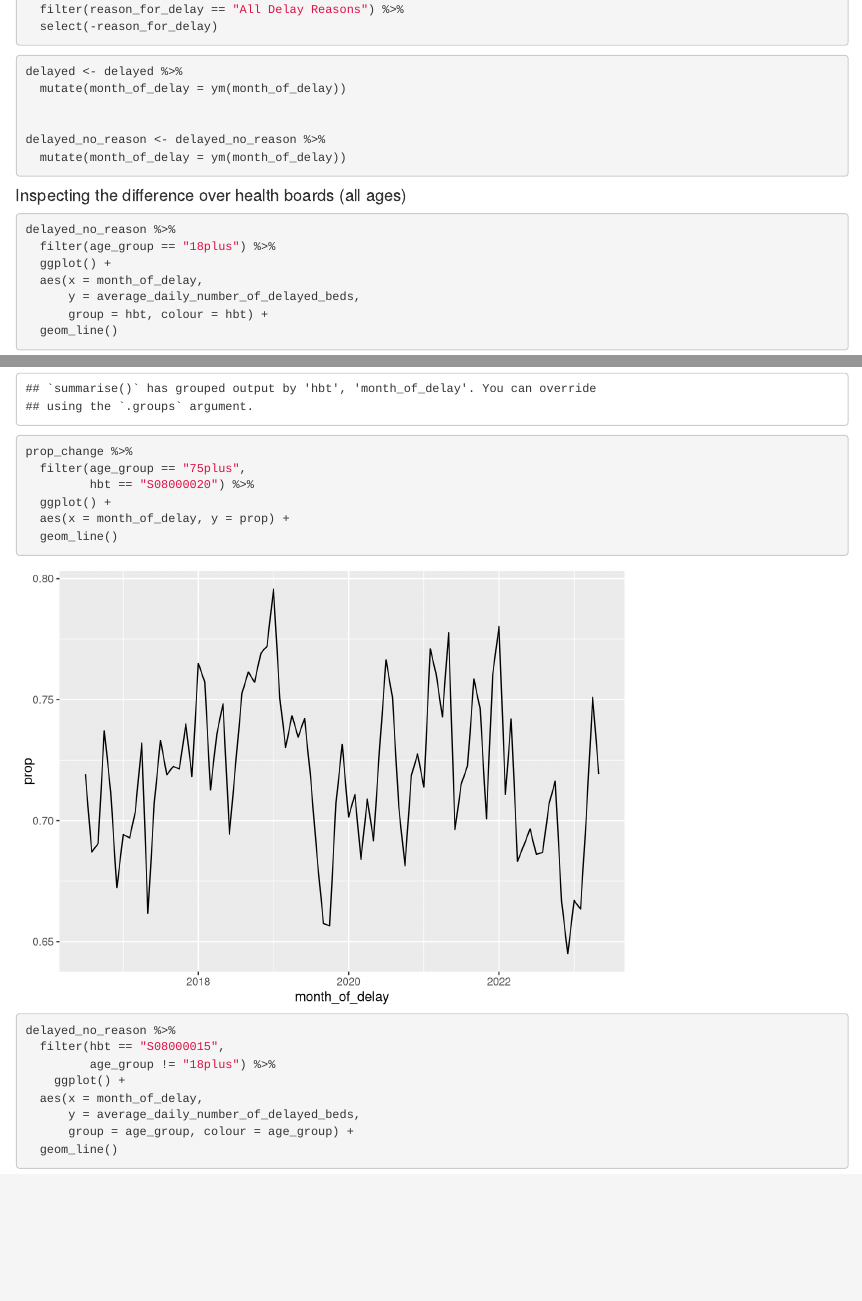
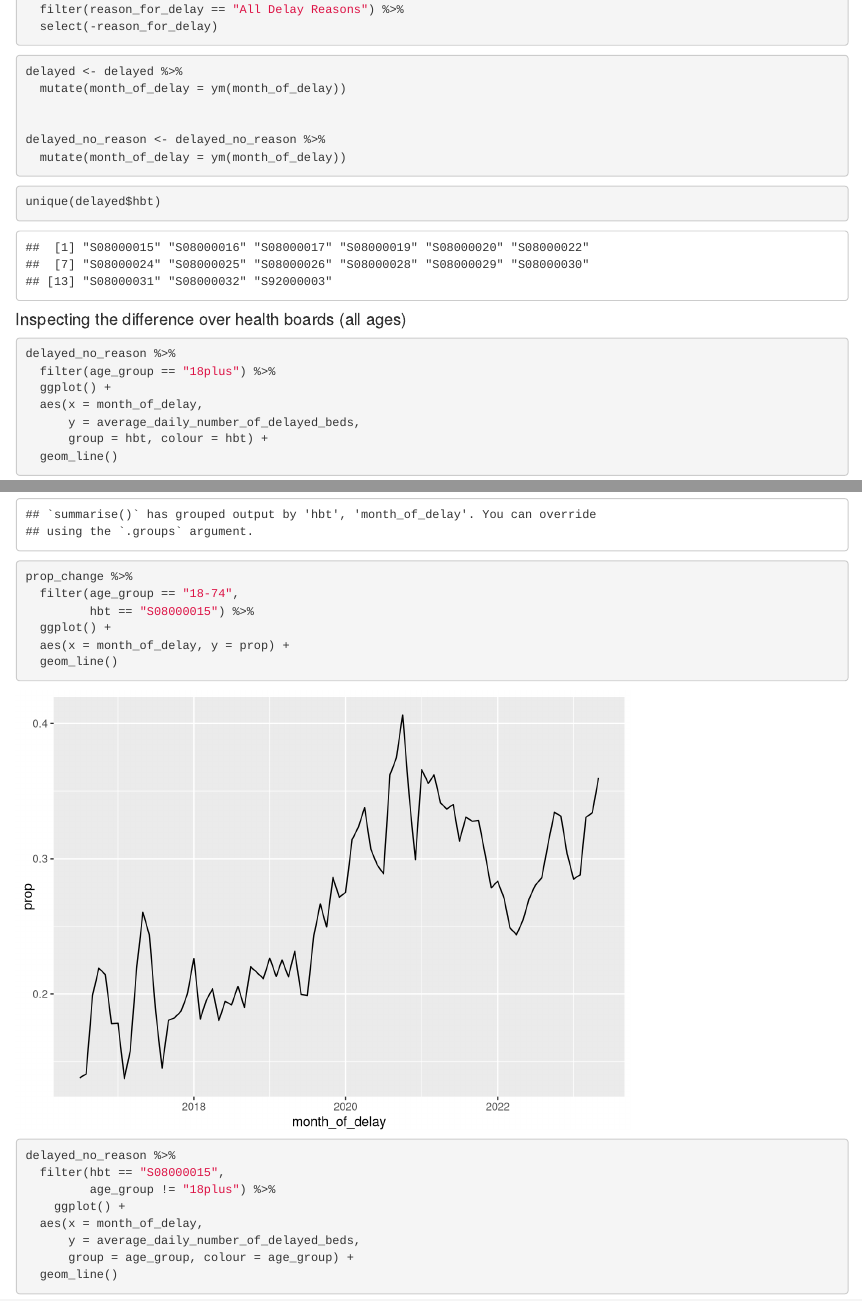
Before and after one commit to npscience/PHS_penguin_team_project, an R Markdown document (analyses/delayed_discharges.Rmd): the page in a window 1100 px wide, from 870 px down, and a second part further down, joined at a grey line. Rendered offline with R 4.5, knitr and Pandoc, with nearby package versions; some code elsewhere in the file could not run offline; column names are cleaned by a stand-in for the janitor package.

Commit message:
discharges

````diff
--- a/analyses/delayed_discharges.Rmd
+++ b/analyses/delayed_discharges.Rmd
@@ -46,6 +46,11 @@ delayed <- delayed %>%
 
 delayed_no_reason <- delayed_no_reason %>%
   mutate(month_of_delay = ym(month_of_delay))
+```
+
+
+```{r}
+unique(delayed$hbt)
 ```
 
 
@@ -120,8 +125,8 @@ prop_change <- delayed_no_reason %>%
 
 ```{r}
 prop_change %>%
-  filter(age_group == "75plus",
-         hbt == "S08000020") %>%
+  filter(age_group == "18-74",
+         hbt == "S08000015") %>%
   ggplot() +
   aes(x = month_of_delay, y = prop) +
   geom_line()
````
Also changed, not shown: analyses/delayed_discharges.nb.html.
